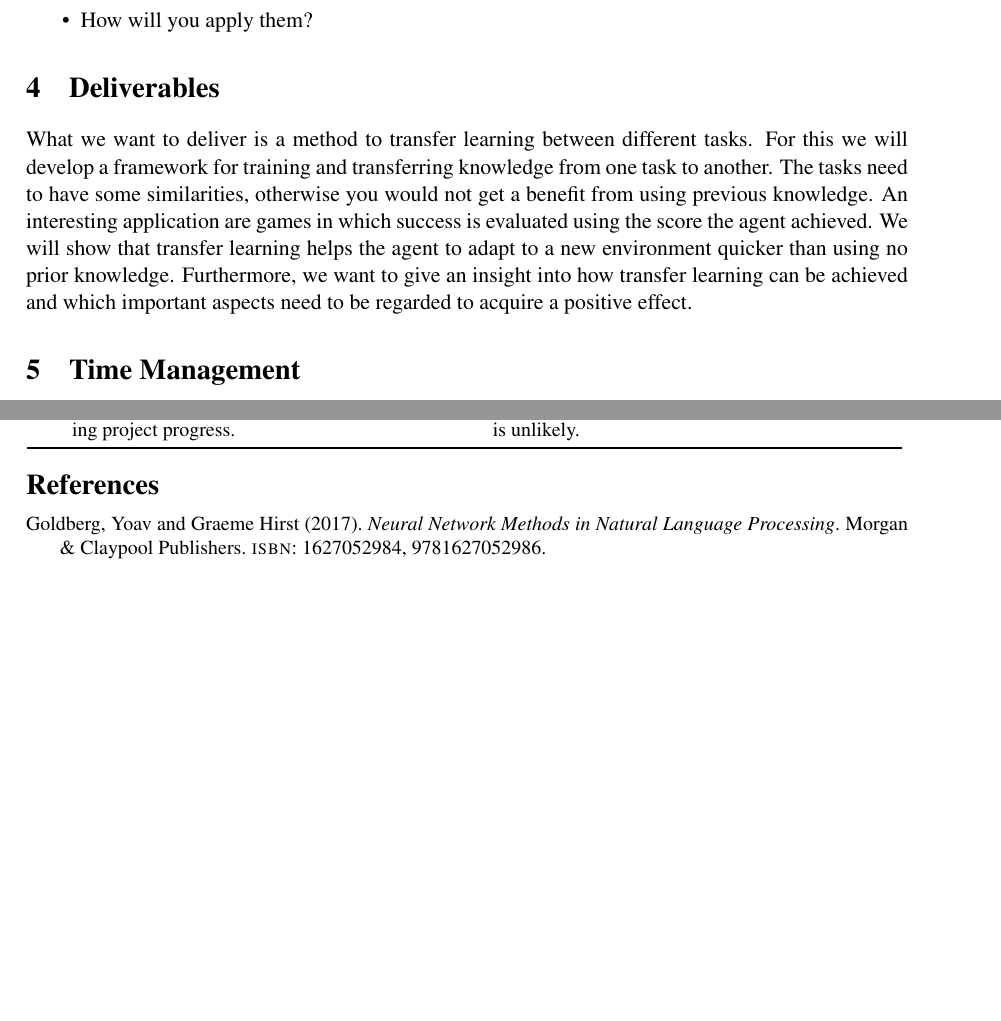
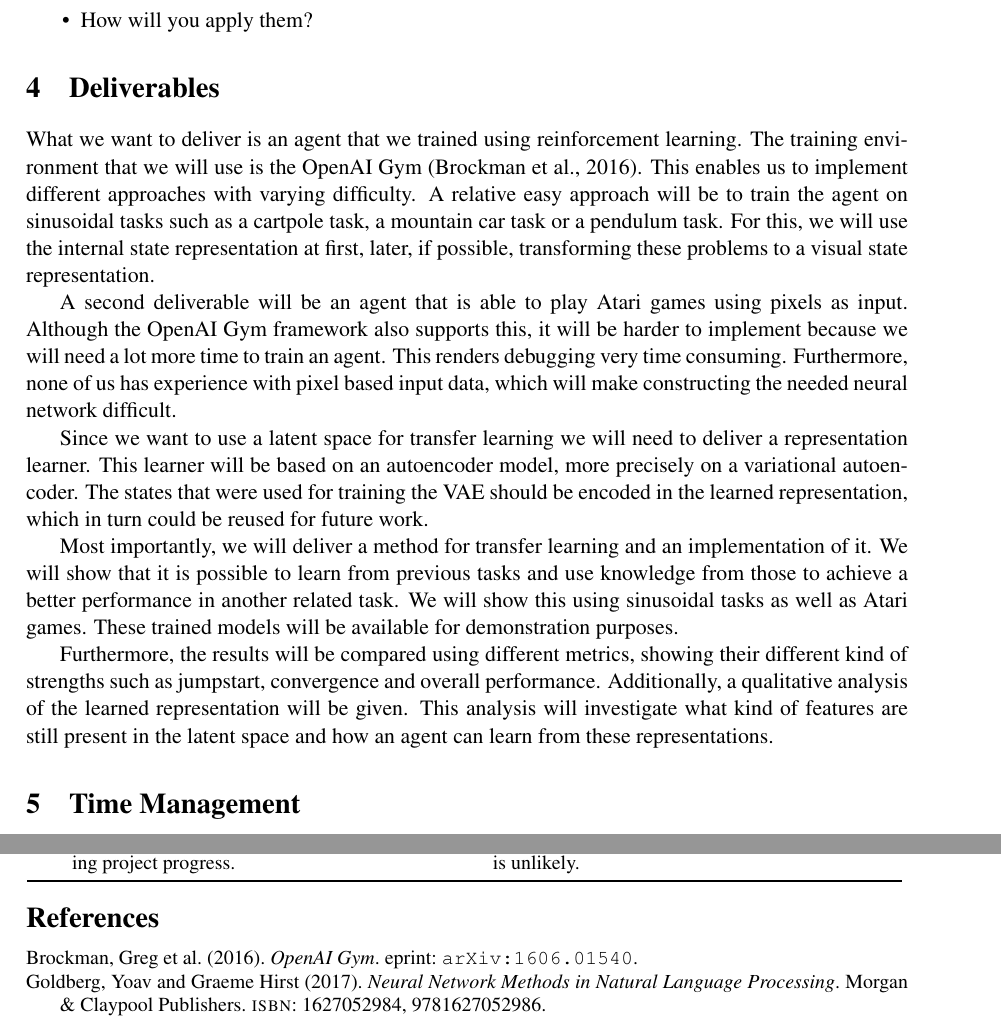
Before and after one commit to weidler/RLaSpa, a LaTeX document (documentation/project plan/project plan.tex, which reads documentation/project plan/sections/deliverables.tex, documentation/references.bib): two parts of pages 4 and 6 of 6 before the commit and two parts of pages 4 and 6 of 7 after it, joined at a grey line, cut so that both start at the same text, the shorter picture padded with empty space. Compiled offline with pdfLaTeX.

Commit message:
Rewrote deliverables, divided time into blocks

```diff
--- a/documentation/project plan/sections/deliverables.tex
+++ b/documentation/project plan/sections/deliverables.tex
@@ -1,4 +1,12 @@
 \section{Deliverables}
 \label{sec:deliverables}
 
-What we want to deliver is a method to transfer learning between different tasks. For this we will develop a framework for training and transferring knowledge from one task to another. The tasks need to have some similarities, otherwise you would not get a benefit from using previous knowledge. An interesting application are games in which success is evaluated using the score the agent achieved. We will show that transfer learning helps the agent to adapt to a new environment quicker than using no prior knowledge. Furthermore, we want to give an insight into how transfer learning can be achieved and which important aspects need to be regarded to acquire a positive effect.
+What we want to deliver is an agent that we trained using reinforcement learning. The training environment that we will use is the OpenAI Gym \citep{openaigym}. This enables us to implement different approaches with varying difficulty. A relative easy approach will be to train the agent on sinusoidal tasks such as a cartpole task, a mountain car task or a pendulum task. For this, we will use the internal state representation at first, later, if possible, transforming these problems to a visual state representation.
+
+A second deliverable will be an agent that is able to play Atari games using pixels as input. Although the OpenAI Gym framework also supports this, it will be harder to implement because we will need a lot more time to train an agent. This renders debugging very time consuming. Furthermore, none of us has experience with pixel based input data, which will make constructing the needed neural network difficult.
+
+Since we want to use a latent space for transfer learning we will need to deliver a representation learner. This learner will be based on an autoencoder model, more precisely on a variational autoencoder. The states that were used for training the VAE should be encoded in the learned representation, which in turn could be reused for future work.
+
+Most importantly, we will deliver a method for transfer learning and an implementation of it. We will show that it is possible to learn from previous tasks and use knowledge from those to achieve a better performance in another related task. We will show this using sinusoidal tasks as well as Atari games. These trained models will be available for demonstration purposes.
+
+Furthermore, the results will be compared using different metrics, showing their different kind of strengths such as jumpstart, convergence and overall performance. Additionally, a qualitative analysis of the learned representation will be given. This analysis will investigate what kind of features are still present in the latent space and how an agent can learn from these representations.
--- a/documentation/references.bib
+++ b/documentation/references.bib
@@ -246,0 +252,2 @@ author = {Silver, David and Schrittwieser, Julian and Simonyan, Karen and Antono
+  Eprint = {arXiv:1606.01540},
+}
```
Also changed, not shown: documentation/project plan/sections/time.tex (+4 -0 lines), documentation/project plan/project plan.pdf, documentation/references.bib (5 more changed lines).
